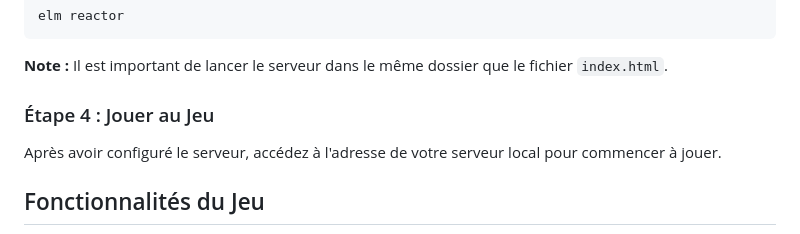
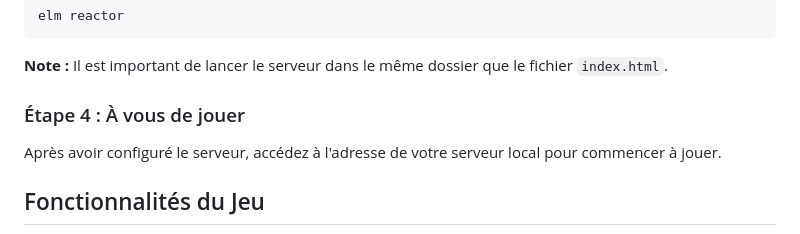
Before and after one commit to regueiro23/ELP_REGUEIRO_GIRARD_AJAMI, a Markdown page: README.md, the part around the change. GitHub-like rendering; folded sections open.

```diff
--- a/README.md
+++ b/README.md
@@ -139,7 +139,7 @@ elm reactor
 
 **Note :** Il est important de lancer le serveur dans le même dossier que le fichier `index.html`.
 
-### Étape 4 : Jouer au Jeu
+### Étape 4 : À vous de jouer
 Après avoir configuré le serveur, accédez à l'adresse de votre serveur local pour commencer à jouer.
 
 ## Fonctionnalités du Jeu
```
